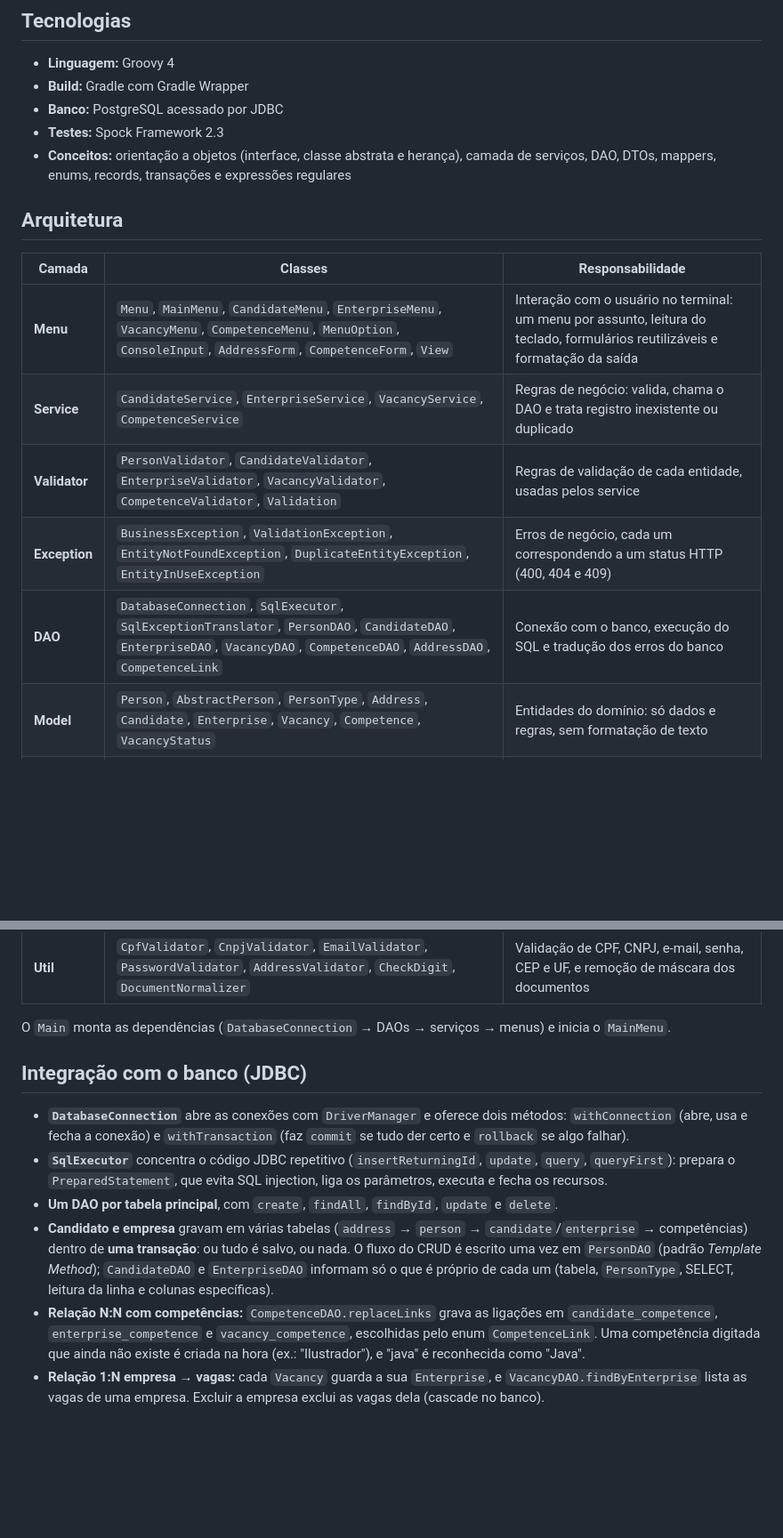
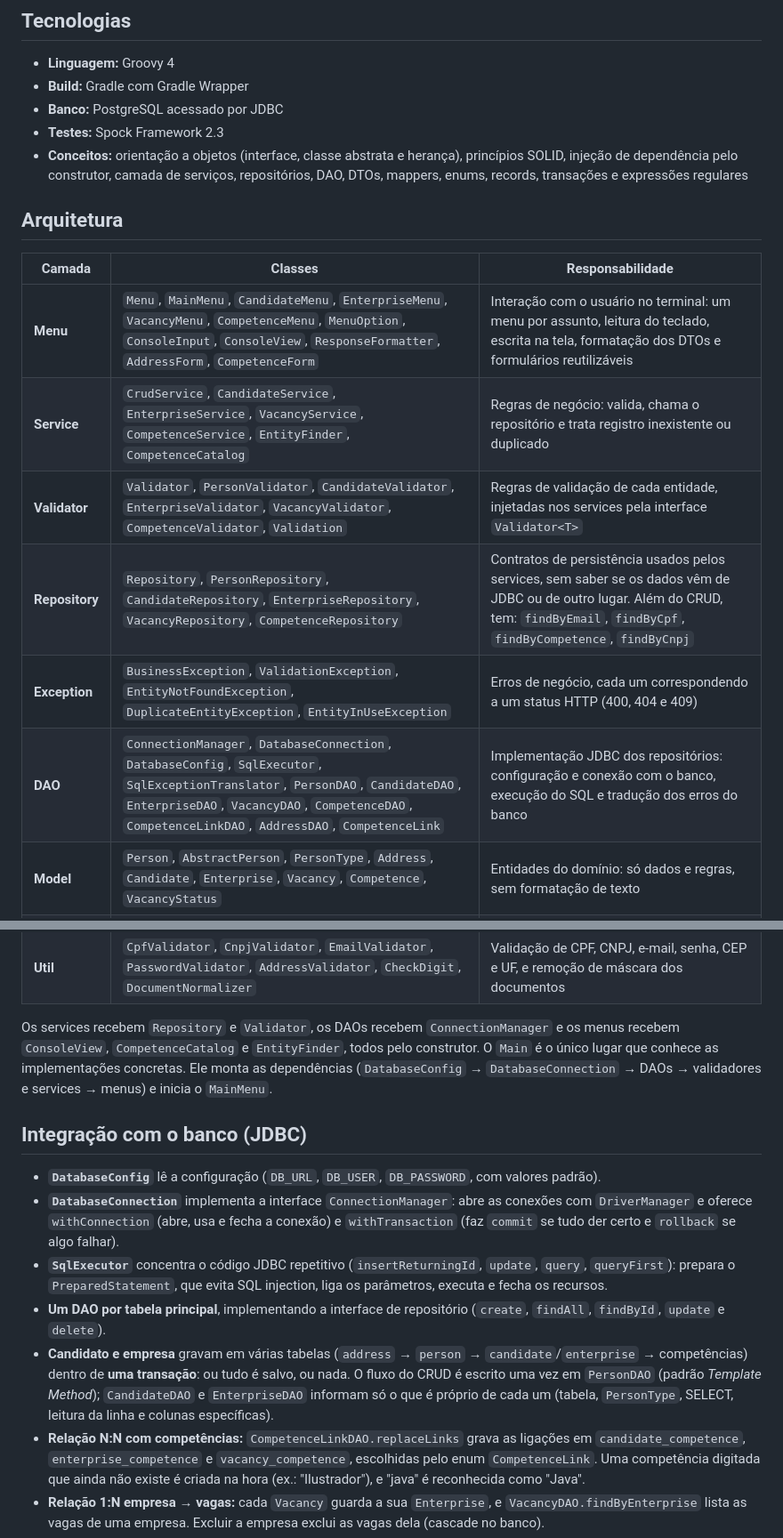
Before and after one commit to mariajuliasales/Linketinder-Project, a Markdown page: docs/backend.md, 2 parts joined by grey strips. Shown at 89% size. Drawn GitHub-style; blank space fills up the shorter version.

```diff
--- a/docs/backend.md
+++ b/docs/backend.md
@@ -11,38 +11,45 @@ banco [**PostgreSQL**](database.md) por meio de JDBC.
 * **Build:** Gradle com Gradle Wrapper
 * **Banco:** PostgreSQL acessado por JDBC
 * **Testes:** Spock Framework 2.3
-* **Conceitos:** orientação a objetos (interface, classe abstrata e herança), camada de serviços, DAO, DTOs,
-  mappers, enums, records, transações e expressões regulares
+* **Conceitos:** orientação a objetos (interface, classe abstrata e herança), princípios SOLID, injeção de
+  dependência pelo construtor, camada de serviços, repositórios, DAO, DTOs, mappers, enums, records, transações e
+  expressões regulares
 
 ## Arquitetura
 
 | Camada | Classes | Responsabilidade |
 |--------|---------|------------------|
-| **Menu** | `Menu`, `MainMenu`, `CandidateMenu`, `EnterpriseMenu`, `VacancyMenu`, `CompetenceMenu`, `MenuOption`, `ConsoleInput`, `AddressForm`, `CompetenceForm`, `View` | Interação com o usuário no terminal: um menu por assunto, leitura do teclado, formulários reutilizáveis e formatação da saída |
-| **Service** | `CandidateService`, `EnterpriseService`, `VacancyService`, `CompetenceService` | Regras de negócio: valida, chama o DAO e trata registro inexistente ou duplicado |
-| **Validator** | `PersonValidator`, `CandidateValidator`, `EnterpriseValidator`, `VacancyValidator`, `CompetenceValidator`, `Validation` | Regras de validação de cada entidade, usadas pelos service |
+| **Menu** | `Menu`, `MainMenu`, `CandidateMenu`, `EnterpriseMenu`, `VacancyMenu`, `CompetenceMenu`, `MenuOption`, `ConsoleInput`, `ConsoleView`, `ResponseFormatter`, `AddressForm`, `CompetenceForm` | Interação com o usuário no terminal: um menu por assunto, leitura do teclado, escrita na tela, formatação dos DTOs e formulários reutilizáveis |
+| **Service** | `CrudService`, `CandidateService`, `EnterpriseService`, `VacancyService`, `CompetenceService`, `EntityFinder`, `CompetenceCatalog` | Regras de negócio: valida, chama o repositório e trata registro inexistente ou duplicado |
+| **Validator** | `Validator`, `PersonValidator`, `CandidateValidator`, `EnterpriseValidator`, `VacancyValidator`, `CompetenceValidator`, `Validation` | Regras de validação de cada entidade, injetadas nos services pela interface `Validator<T>` |
+| **Repository** | `Repository`, `PersonRepository`, `CandidateRepository`, `EnterpriseRepository`, `VacancyRepository`, `CompetenceRepository` | Contratos de persistência usados pelos services, sem saber se os dados vêm de JDBC ou de outro lugar. Além do CRUD, tem: `findByEmail`, `findByCpf`, `findByCompetence`, `findByCnpj` |
 | **Exception** | `BusinessException`, `ValidationException`, `EntityNotFoundException`, `DuplicateEntityException`, `EntityInUseException` | Erros de negócio, cada um correspondendo a um status HTTP (400, 404 e 409) |
-| **DAO** | `DatabaseConnection`, `SqlExecutor`, `SqlExceptionTranslator`, `PersonDAO`, `CandidateDAO`, `EnterpriseDAO`, `VacancyDAO`, `CompetenceDAO`, `AddressDAO`, `CompetenceLink` | Conexão com o banco, execução do SQL e tradução dos erros do banco |
+| **DAO** | `ConnectionManager`, `DatabaseConnection`, `DatabaseConfig`, `SqlExecutor`, `SqlExceptionTranslator`, `PersonDAO`, `CandidateDAO`, `EnterpriseDAO`, `VacancyDAO`, `CompetenceDAO`, `CompetenceLinkDAO`, `AddressDAO`, `CompetenceLink` | Implementação JDBC dos repositórios: configuração e conexão com o banco, execução do SQL e tradução dos erros do banco |
 | **Model** | `Person`, `AbstractPerson`, `PersonType`, `Address`, `Candidate`, `Enterprise`, `Vacancy`, `Competence`, `VacancyStatus` | Entidades do domínio: só dados e regras, sem formatação de texto |
 | **DTO** | `CandidateRequest`, `EnterpriseRequest`, `VacancyRequest`, `AddressRequest`, `CandidateResponse`, `CandidateAnonymousResponse`, `EnterpriseResponse`, `EnterpriseAnonymousResponse`, `VacancyAnonymousResponse`, `AddressResponse` | Records de entrada e saída. Os anônimos não têm dados que identifiquem a pessoa ou a empresa, e nenhuma resposta tem senha |
 | **Mapper** | `CandidateMapper`, `EnterpriseMapper`, `VacancyMapper`, `AddressMapper`, `CompetenceMapper` | Converte entre DTOs e entidades (`toEntity`, `toResponse`, `toAnonymousResponse`) |
 | **Util** | `CpfValidator`, `CnpjValidator`, `EmailValidator`, `PasswordValidator`, `AddressValidator`, `CheckDigit`, `DocumentNormalizer` | Validação de CPF, CNPJ, e-mail, senha, CEP e UF, e remoção de máscara dos documentos |
 
-O `Main` monta as dependências (`DatabaseConnection` → DAOs → serviços → menus) e inicia o `MainMenu`.
+Os services recebem `Repository` e `Validator`, os DAOs recebem
+`ConnectionManager` e os menus recebem `ConsoleView`, `CompetenceCatalog` e `EntityFinder`, todos pelo construtor.
+O `Main` é o único lugar que conhece as implementações concretas. Ele monta as dependências
+(`DatabaseConfig` → `DatabaseConnection` → DAOs → validadores e services → menus) e inicia o `MainMenu`.
 
 ## Integração com o banco (JDBC)
 
-- **`DatabaseConnection`** abre as conexões com `DriverManager` e oferece dois métodos:
-  `withConnection` (abre, usa e fecha a conexão) e `withTransaction` (faz `commit` se tudo der certo e
+- **`DatabaseConfig`** lê a configuração (`DB_URL`, `DB_USER`, `DB_PASSWORD`, com valores padrão).
+- **`DatabaseConnection`** implementa a interface `ConnectionManager`: abre as conexões com `DriverManager` e
+  oferece `withConnection` (abre, usa e fecha a conexão) e `withTransaction` (faz `commit` se tudo der certo e
   `rollback` se algo falhar).
 - **`SqlExecutor`** concentra o código JDBC repetitivo (`insertReturningId`, `update`, `query`, `queryFirst`):
   prepara o `PreparedStatement`, que evita SQL injection, liga os parâmetros, executa e fecha os recursos.
-- **Um DAO por tabela principal**, com `create`, `findAll`, `findById`, `update` e `delete`.
+- **Um DAO por tabela principal**, implementando a interface de repositório (`create`, `findAll`, `findById`,
+  `update` e `delete`).
 - **Candidato e empresa** gravam em várias tabelas (`address` → `person` → `candidate`/`enterprise` → competências)
   dentro de **uma transação**: ou tudo é salvo, ou nada. O fluxo do CRUD é escrito uma vez em `PersonDAO`
   (padrão *Template Method*); `CandidateDAO` e `EnterpriseDAO` informam só o que é próprio de cada um
   (tabela, `PersonType`, SELECT, leitura da linha e colunas específicas).
-- **Relação N:N com competências:** `CompetenceDAO.replaceLinks` grava as ligações em `candidate_competence`,
+- **Relação N:N com competências:** `CompetenceLinkDAO.replaceLinks` grava as ligações em `candidate_competence`,
   `enterprise_competence` e `vacancy_competence`, escolhidas pelo enum `CompetenceLink`. Uma competência digitada
   que ainda não existe é criada na hora (ex.: "Ilustrador"), e "java" é reconhecida como "Java".
 - **Relação 1:N empresa → vagas:** cada `Vacancy` guarda a sua `Enterprise`, e `VacancyDAO.findByEnterprise`
```
Also changed, not shown: other parts of docs/backend.md (+20 -12 lines), docs/solid.md (added, +28 -0 lines).
